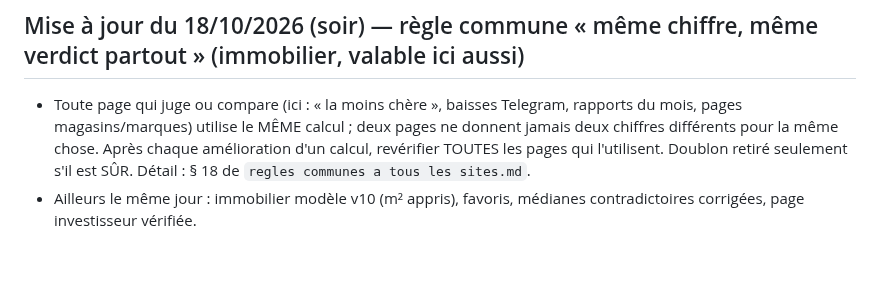
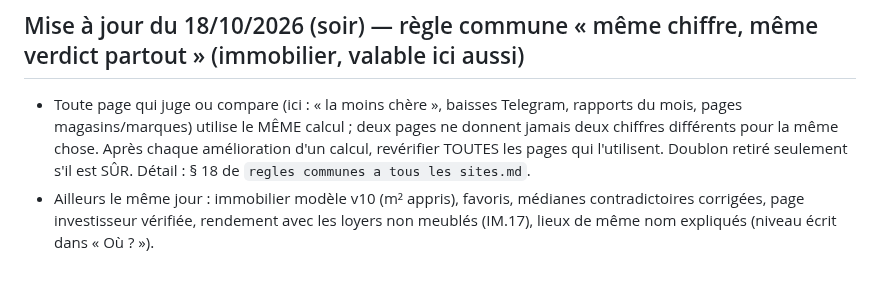
Before and after one commit to Ah6259/prix-eaux-tunisie, a Markdown page: CLAUDE.md, the part around the change. Drawn GitHub-style.

```diff
--- a/CLAUDE.md
+++ b/CLAUDE.md
@@ -396,4 +396,5 @@ vérification Google Search Console). Dans le dossier parent `_claude code proje
 - Toute page qui juge ou compare (ici : « la moins chère », baisses Telegram, rapports du mois, pages magasins/marques) utilise le MÊME
   calcul ; deux pages ne donnent jamais deux chiffres différents pour la même chose. Après chaque amélioration d'un calcul, revérifier
   TOUTES les pages qui l'utilisent. Doublon retiré seulement s'il est SÛR. Détail : § 18 de `regles communes a tous les sites.md`.
-- Ailleurs le même jour : immobilier modèle v10 (m² appris), favoris, médianes contradictoires corrigées, page investisseur vérifiée.
+- Ailleurs le même jour : immobilier modèle v10 (m² appris), favoris, médianes contradictoires corrigées, page investisseur vérifiée,
+  rendement avec les loyers non meublés (IM.17), lieux de même nom expliqués (niveau écrit dans « Où ? »).
```
Also changed, not shown: README.md (+1 -0 lines).
